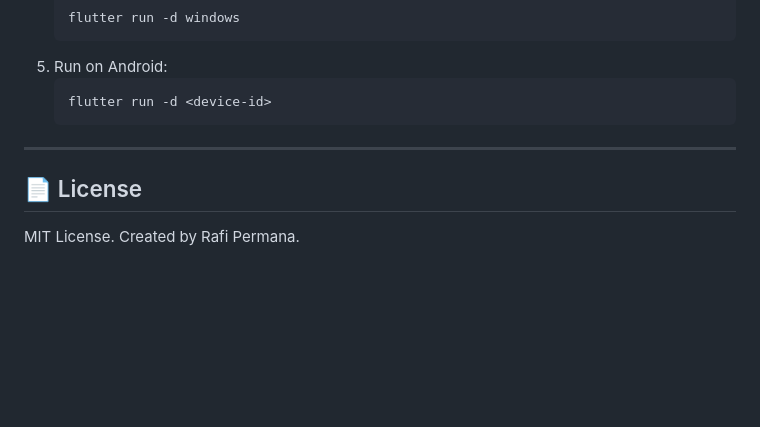
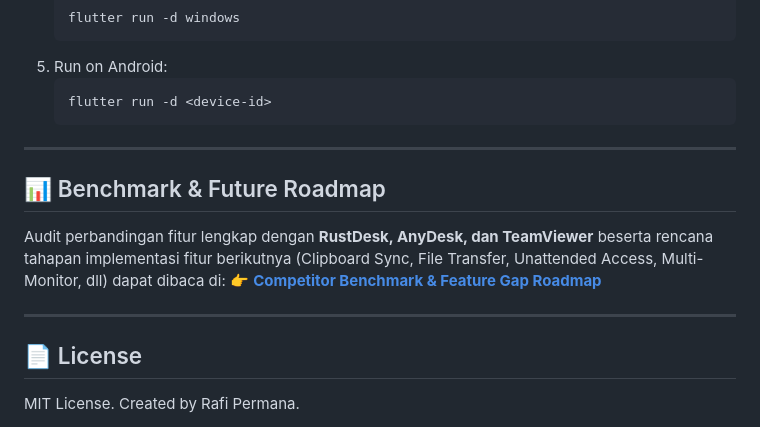
Before and after one commit to rapoii/vrv-desk, a Markdown page: README.md, the part around the change. GitHub-like rendering; blank space fills up the shorter version.

Commit message:
docs: add competitor benchmark against RustDesk, AnyDesk, and TeamViewer with feature gap roadmap

```diff
--- a/README.md
+++ b/README.md
@@ -149,5 +149,11 @@ flutter test
 
 ---
 
+## 📊 Benchmark & Future Roadmap
+Audit perbandingan fitur lengkap dengan **RustDesk, AnyDesk, dan TeamViewer** beserta rencana tahapan implementasi fitur berikutnya (Clipboard Sync, File Transfer, Unattended Access, Multi-Monitor, dll) dapat dibaca di:
+👉 **[Competitor Benchmark & Feature Gap Roadmap](docs/COMPETITOR_BENCHMARK_AND_ROADMAP.md)**
+
+---
+
 ## 📄 License
 MIT License. Created by Rafi Permana.
```
Also changed, not shown: docs/COMPETITOR_BENCHMARK_AND_ROADMAP.md (added, +110 -0 lines), docs/IMPLEMENTATION_PLAN.md (+31 -0 lines).
